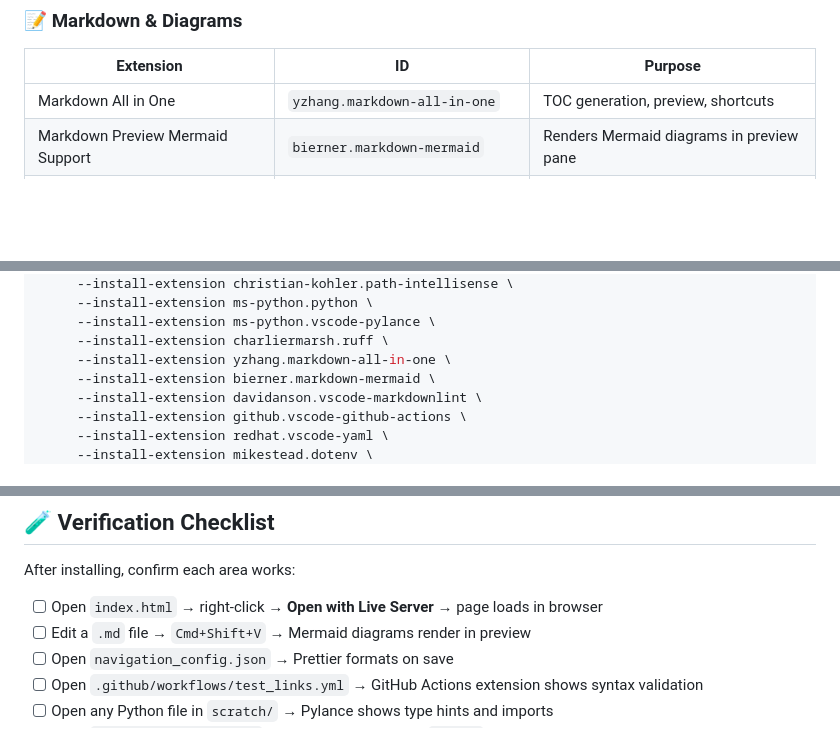
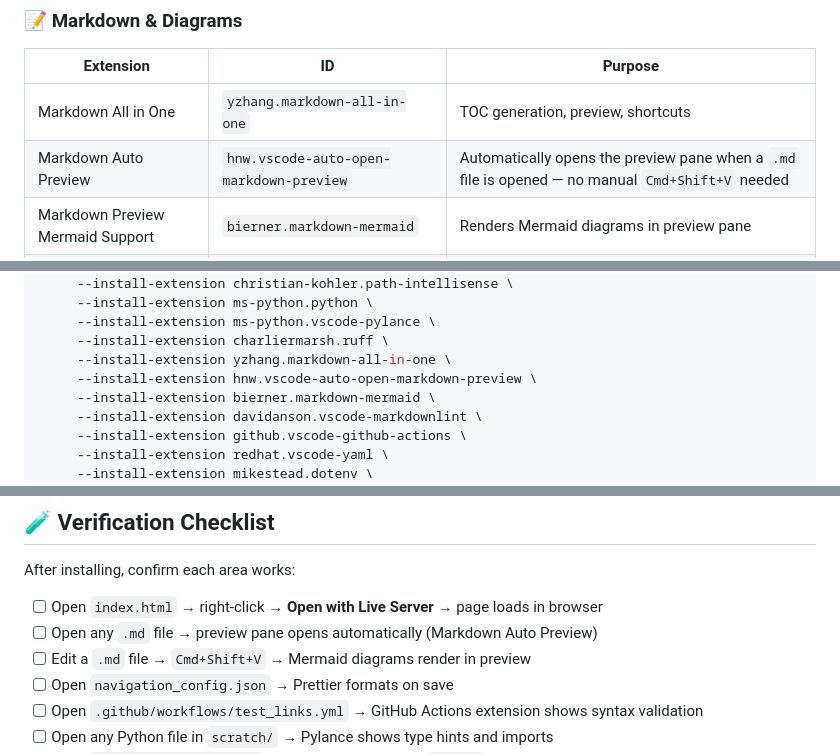
Before and after one commit to rifaterdemsahin/claude-architect-certification, a Markdown page: 4_Formula/vscode_extensions.md, 3 parts joined by grey strips. Drawn GitHub-style; blank space fills up the shorter version.

Commit message:
docs(4_Formula): add Markdown Auto Preview extension to vscode_extensions.md
Adds hnw.vscode-auto-open-markdown-preview to the Markdown & Diagrams table,
the one-shot install command, and the verification checklist.

Co-Authored-By: Claude Sonnet 4.6 <noreply@anthropic.com>

```diff
--- a/4_Formula/vscode_extensions.md
+++ b/4_Formula/vscode_extensions.md
@@ -37,6 +37,7 @@ This project spans static HTML/CSS/JS, Python CI scripts, Mermaid diagrams, Mark
 | Extension | ID | Purpose |
 |---|---|---|
 | Markdown All in One | `yzhang.markdown-all-in-one` | TOC generation, preview, shortcuts |
+| Markdown Auto Preview | `hnw.vscode-auto-open-markdown-preview` | Automatically opens the preview pane when a `.md` file is opened — no manual `Cmd+Shift+V` needed |
 | Markdown Preview Mermaid Support | `bierner.markdown-mermaid` | Renders Mermaid diagrams in preview pane |
 | markdownlint | `davidanson.vscode-markdownlint` | Lint markdown for consistent formatting |
 
@@ -91,6 +92,7 @@ code --install-extension ecmel.vscode-html-css \
      --install-extension ms-python.vscode-pylance \
      --install-extension charliermarsh.ruff \
      --install-extension yzhang.markdown-all-in-one \
+     --install-extension hnw.vscode-auto-open-markdown-preview \
      --install-extension bierner.markdown-mermaid \
      --install-extension davidanson.vscode-markdownlint \
      --install-extension github.vscode-github-actions \
@@ -153,6 +155,7 @@ Add this to `.vscode/settings.json` at the project root:
 After installing, confirm each area works:
 
 - [ ] Open `index.html` → right-click → **Open with Live Server** → page loads in browser
+- [ ] Open any `.md` file → preview pane opens automatically (Markdown Auto Preview)
 - [ ] Edit a `.md` file → `Cmd+Shift+V` → Mermaid diagrams render in preview
 - [ ] Open `navigation_config.json` → Prettier formats on save
 - [ ] Open `.github/workflows/test_links.yml` → GitHub Actions extension shows syntax validation
```
